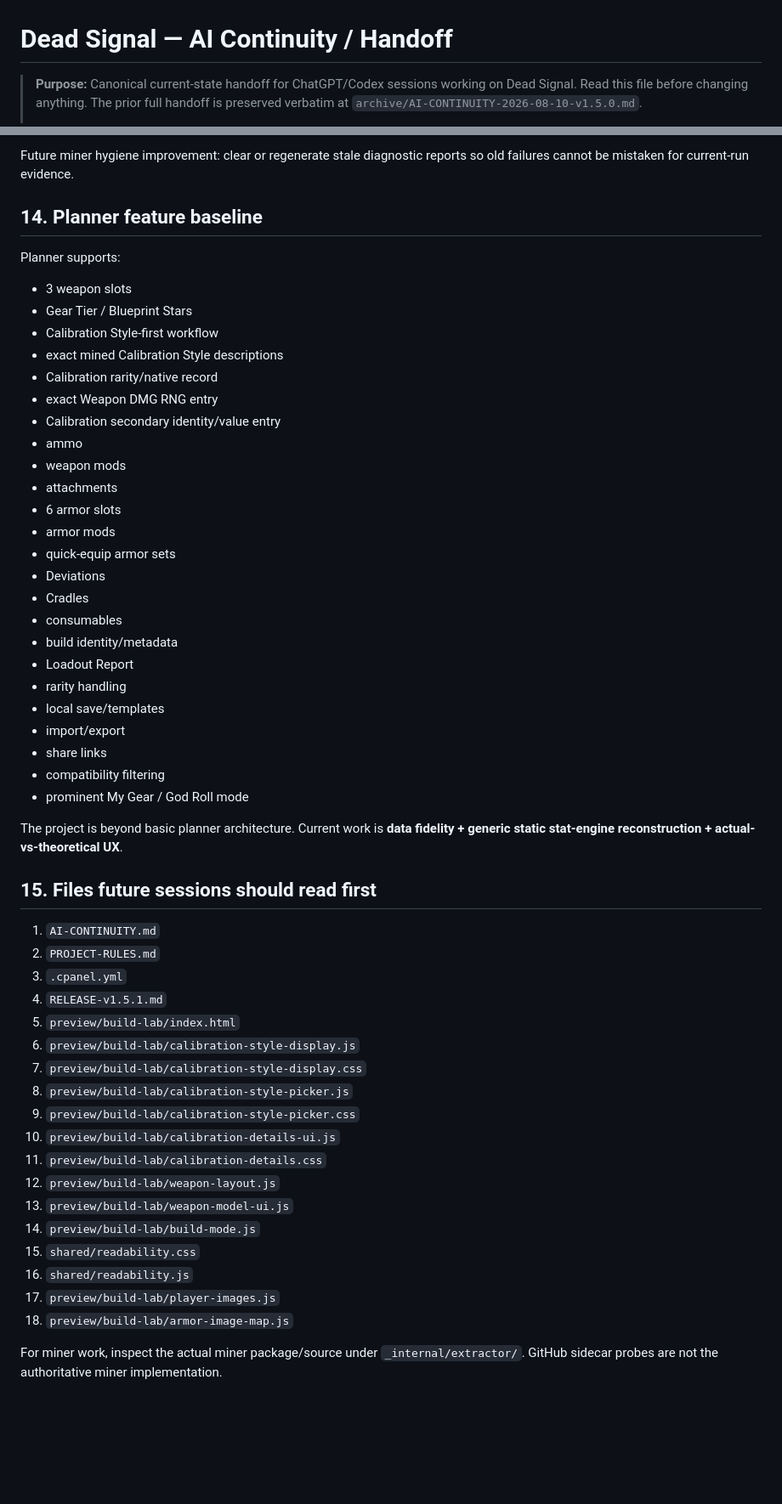
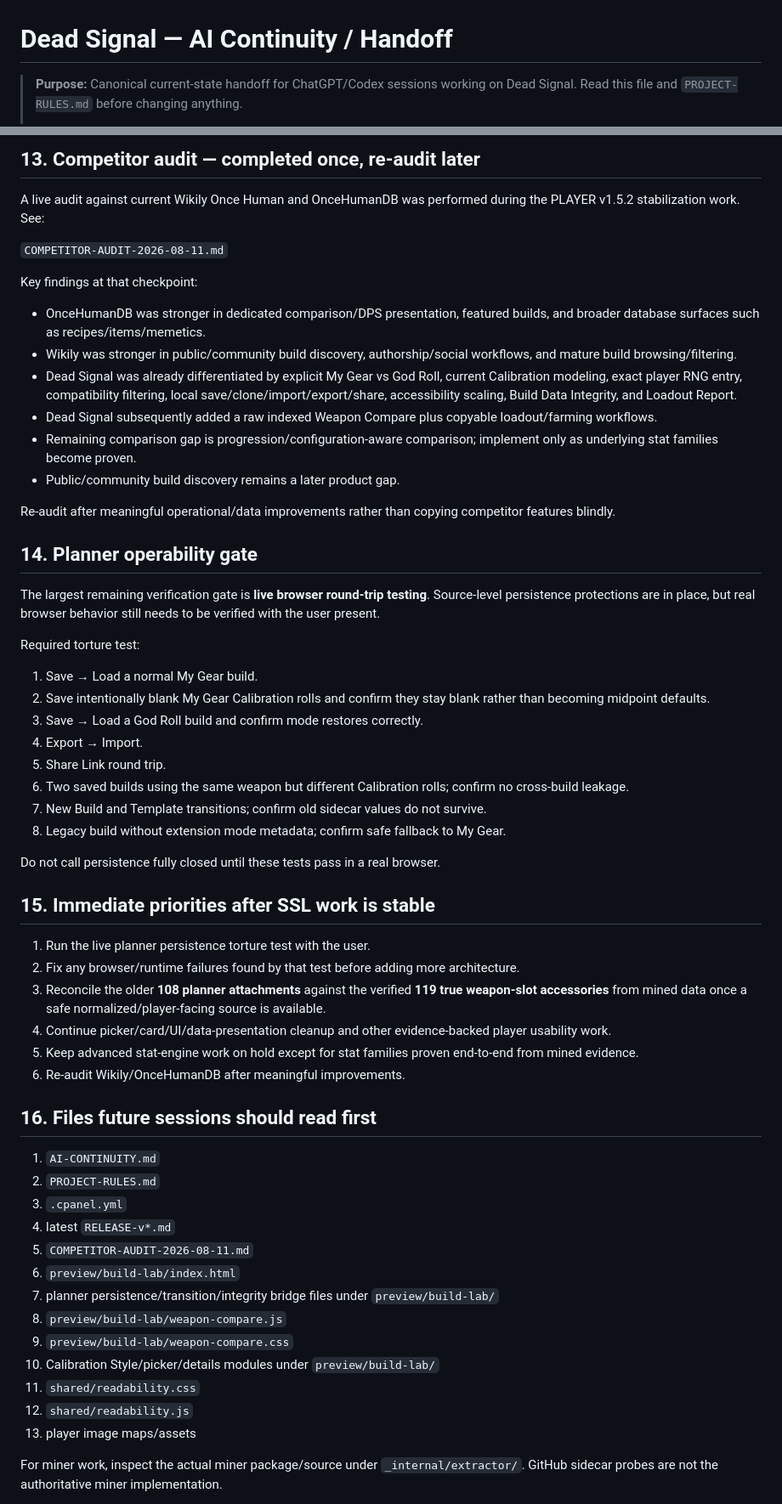
Before and after one commit to raiinman/dead-signal, a Markdown page: AI-CONTINUITY.md, 2 parts joined by grey strips. Shown at 85% size. GitHub-like rendering; blank space fills up the shorter version.

Commit message:
Update AI continuity for SSL work and planner state

```diff
--- a/AI-CONTINUITY.md
+++ b/AI-CONTINUITY.md
@@ -1,4 +1,4 @@
 # Dead Signal — AI Continuity / Handoff
 
-> **Purpose:** Canonical current-state handoff for ChatGPT/Codex sessions working on Dead Signal. Read this file before changing anything. The prior full handoff is preserved verbatim at `archive/AI-CONTINUITY-2026-08-10-v1.5.0.md`.
+> **Purpose:** Canonical current-state handoff for ChatGPT/Codex sessions working on Dead Signal. Read this file and `PROJECT-RULES.md` before changing anything.
 >
@@ -473,57 +281,62 @@ Important: `reports/serialization-circular-references.json` was still present in
 
-Future miner hygiene improvement: clear or regenerate stale diagnostic reports so old failures cannot be mistaken for current-run evidence.
+## 13. Competitor audit — completed once, re-audit later
 
-## 14. Planner feature baseline
+A live audit against current Wikily Once Human and OnceHumanDB was performed during the PLAYER v1.5.2 stabilization work. See:
 
-Planner supports:
+`COMPETITOR-AUDIT-2026-08-11.md`
 
-- 3 weapon slots
-- Gear Tier / Blueprint Stars
-- Calibration Style-first workflow
-- exact mined Calibration Style descriptions
-- Calibration rarity/native record
-- exact Weapon DMG RNG entry
-- Calibration secondary identity/value entry
-- ammo
-- weapon mods
-- attachments
-- 6 armor slots
-- armor mods
-- quick-equip armor sets
-- Deviations
-- Cradles
-- consumables
-- build identity/metadata
-- Loadout Report
-- rarity handling
-- local save/templates
-- import/export
-- share links
-- compatibility filtering
-- prominent My Gear / God Roll mode
+Key findings at that checkpoint:
 
-The project is beyond basic planner architecture. Current work is **data fidelity + generic static stat-engine reconstruction + actual-vs-theoretical UX**.
+- OnceHumanDB was stronger in dedicated comparison/DPS presentation, featured builds, and broader database surfaces such as recipes/items/memetics.
+- Wikily was stronger in public/community build discovery, authorship/social workflows, and mature build browsing/filtering.
+- Dead Signal was already differentiated by explicit My Gear vs God Roll, current Calibration modeling, exact player RNG entry, compatibility filtering, local save/clone/import/export/share, accessibility scaling, Build Data Integrity, and Loadout Report.
+- Dead Signal subsequently added a raw indexed Weapon Compare plus copyable loadout/farming workflows.
+- Remaining comparison gap is progression/configuration-aware comparison; implement only as underlying stat families become proven.
+- Public/community build discovery remains a later product gap.
 
-## 15. Files future sessions should read first
+Re-audit after meaningful operational/data improvements rather than copying competitor features blindly.
+
+## 14. Planner operability gate
+
+The largest remaining verification gate is **live browser round-trip testing**. Source-level persistence protections are in place, but real browser behavior still needs to be verified with the user present.
+
+Required torture test:
+
+1. Save → Load a normal My Gear build.
+2. Save intentionally blank My Gear Calibration rolls and confirm they stay blank rather than becoming midpoint defaults.
+3. Save → Load a God Roll build and confirm mode restores correctly.
+4. Export → Import.
+5. Share Link round trip.
+6. Two saved builds using the same weapon but different Calibration rolls; confirm no cross-build leakage.
+7. New Build and Template transitions; confirm old sidecar values do not survive.
+8. Legacy build without extension mode metadata; confirm safe fallback to My Gear.
+
+Do not call persistence fully closed until these tests pass in a real browser.
+
+## 15. Immediate priorities after SSL work is stable
+
+1. Run the live planner persistence torture test with the user.
+2. Fix any browser/runtime failures found by that test before adding more architecture.
+3. Reconcile the older **108 planner attachments** against the verified **119 true weapon-slot accessories** from mined data once a safe normalized/player-facing source is available.
+4. Continue picker/card/UI/data-presentation cleanup and other evidence-backed player usability work.
+5. Keep advanced stat-engine work on hold except for stat families proven end-to-end from mined evidence.
+6. Re-audit Wikily/OnceHumanDB after meaningful improvements.
+
+## 16. Files future sessions should read first
 
 1. `AI-CONTINUITY.md`
 2. `PROJECT-RULES.md`
 3. `.cpanel.yml`
-4. `RELEASE-v1.5.1.md`
-5. `preview/build-lab/index.html`
-6. `preview/build-lab/calibration-style-display.js`
-7. `preview/build-lab/calibration-style-display.css`
-8. `preview/build-lab/calibration-style-picker.js`
-9. `preview/build-lab/calibration-style-picker.css`
-10. `preview/build-lab/calibration-details-ui.js`
-11. `preview/build-lab/calibration-details.css`
-12. `preview/build-lab/weapon-layout.js`
-13. `preview/build-lab/weapon-model-ui.js`
-14. `preview/build-lab/build-mode.js`
-15. `shared/readability.css`
-16. `shared/readability.js`
-17. `preview/build-lab/player-images.js`
-18. `preview/build-lab/armor-image-map.js`
+4. latest `RELEASE-v*.md`
+5. `COMPETITOR-AUDIT-2026-08-11.md`
+6. `preview/build-lab/index.html`
+7. planner persistence/transition/integrity bridge files under `preview/build-lab/`
+8. `preview/build-lab/weapon-compare.js`
+9. `preview/build-lab/weapon-compare.css`
+10. Calibration Style/picker/details modules under `preview/build-lab/`
+11. `shared/readability.css`
+12. `shared/readability.js`
+13. player image maps/assets
 
 For miner work, inspect the actual miner package/source under `_internal/extractor/`. GitHub sidecar probes are not the authoritative miner implementation.
 
```
Also changed, not shown: other parts of AI-CONTINUITY.md (+100 -315 lines).
